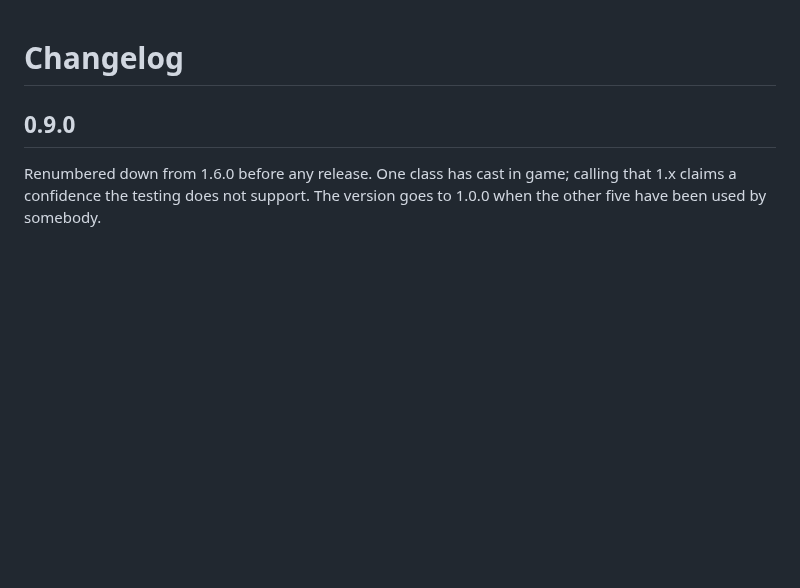
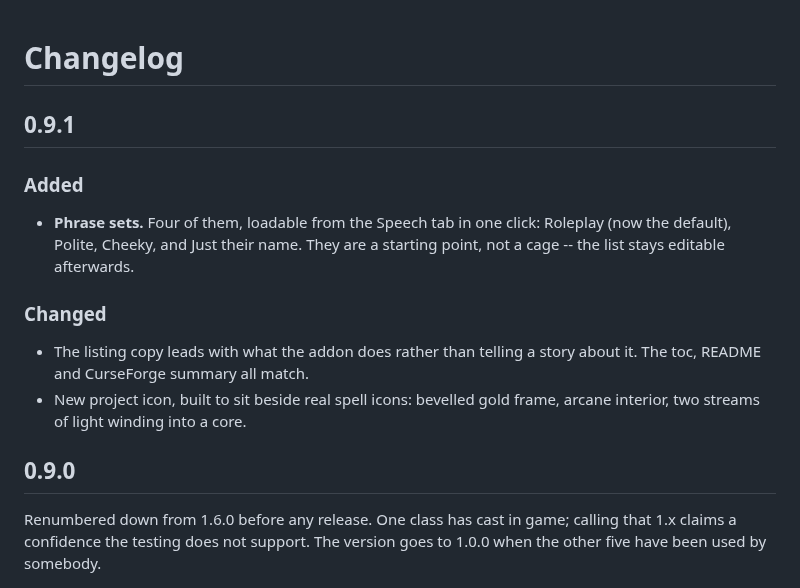
Before and after one commit to fpsacha/Manners, a Markdown page: CHANGELOG.md, the part around the change. GitHub-like rendering; blank space fills up the shorter version.

```diff
--- a/CHANGELOG.md
+++ b/CHANGELOG.md
@@ -1,4 +1,19 @@
 # Changelog
+
+## 0.9.1
+
+### Added
+
+- **Phrase sets.** Four of them, loadable from the Speech tab in one click:
+  Roleplay (now the default), Polite, Cheeky, and Just their name. They are a
+  starting point, not a cage -- the list stays editable afterwards.
+
+### Changed
+
+- The listing copy leads with what the addon does rather than telling a story
+  about it. The toc, README and CurseForge summary all match.
+- New project icon, built to sit beside real spell icons: bevelled gold frame,
+  arcane interior, two streams of light winding into a core.
 
 ## 0.9.0
 
```
Also changed, not shown: .github/DESCRIPTION.md (added, +116 -0 lines), README.md (+8 -2 lines), RELEASING.md (added, +58 -0 lines), .github/media/icon-512.png (added), .github/media/icon-64.png (added), .github/media/icon-check.png (added), 4 other files.
